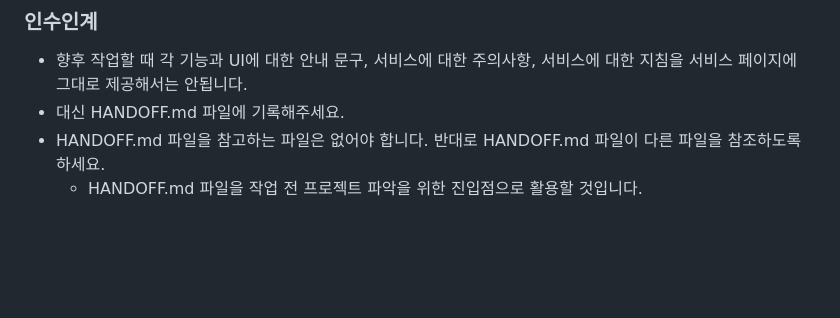
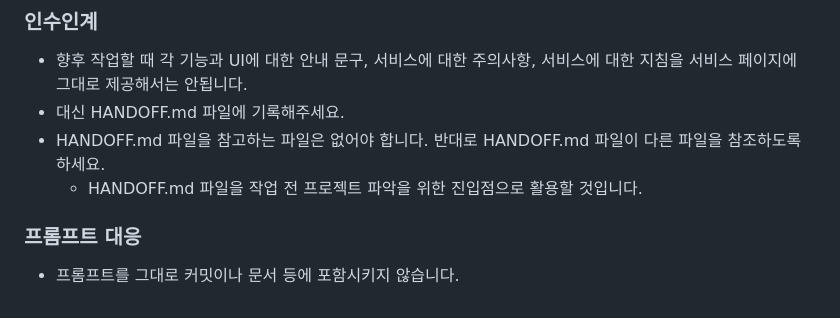
Before and after one commit to nwleedev/nwleedev, a Markdown page: AGENTS.md, the part around the change. GitHub-like rendering; blank space fills up the shorter version.

Commit message:
feat: AGENTS.md

```diff
--- a/AGENTS.md
+++ b/AGENTS.md
@@ -92,3 +92,7 @@
 - 대신 HANDOFF.md 파일에 기록해주세요.
 - HANDOFF.md 파일을 참고하는 파일은 없어야 합니다. 반대로 HANDOFF.md 파일이 다른 파일을 참조하도록 하세요.
   - HANDOFF.md 파일을 작업 전 프로젝트 파악을 위한 진입점으로 활용할 것입니다.
+
+### 프롬프트 대응
+
+- 프롬프트를 그대로 커밋이나 문서 등에 포함시키지 않습니다.
```
